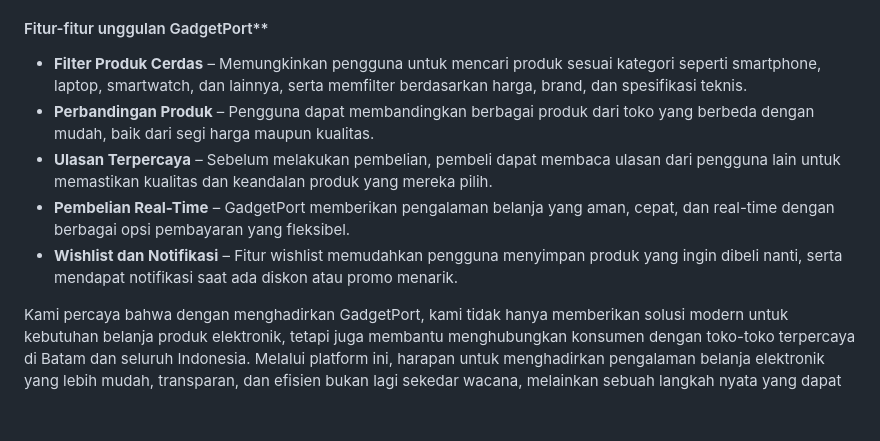
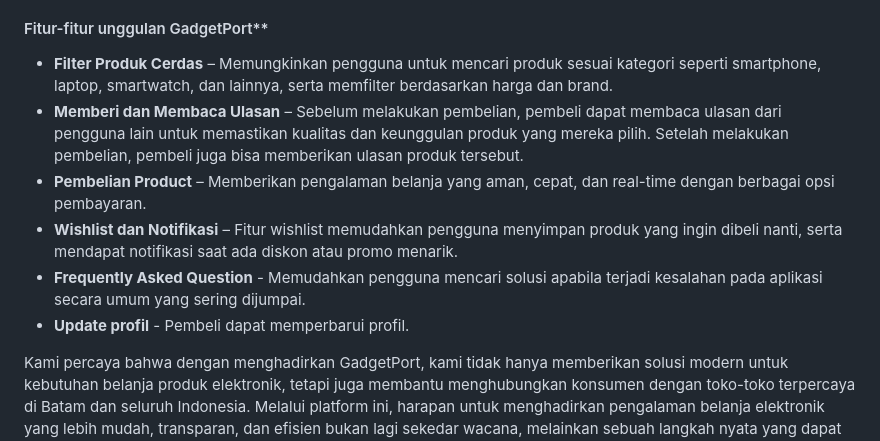
Before and after one commit to PBP-D08/gadget-port, a Markdown page: README.md, the part around the change. Rendered like a GitHub page; blank space fills up the shorter version.

```diff
--- a/README.md
+++ b/README.md
@@ -16,11 +16,12 @@ Di tengah pesatnya perkembangan teknologi dan tingginya permintaan pasar terhada
 Sebagai solusi, kami memperkenalkan "GadgetPort", sebuah platform canggih yang dirancang khusus untuk memenuhi kebutuhan generasi modern dalam membeli produk elektronik. GadgetPort memudahkan para penjual dan pembeli elektronik untuk bertemu dalam satu tempat digital yang terorganisir. Penjual dapat dengan mudah merilis produk terbaru mereka beserta informasi rinci, sementara pembeli dapat melihat katalog produk, membandingkan harga, melihat ulasan pengguna, dan langsung membeli produk yang diinginkan secara aman dan nyaman.
 
 #### Fitur-fitur unggulan GadgetPort**
-- **Filter Produk Cerdas** – Memungkinkan pengguna untuk mencari produk sesuai kategori seperti smartphone, laptop, smartwatch, dan lainnya, serta memfilter berdasarkan harga, brand, dan spesifikasi teknis.
-- **Perbandingan Produk** – Pengguna dapat membandingkan berbagai produk dari toko yang berbeda dengan mudah, baik dari segi harga maupun kualitas.
-- **Ulasan Terpercaya** – Sebelum melakukan pembelian, pembeli dapat membaca ulasan dari pengguna lain untuk memastikan kualitas dan keandalan produk yang mereka pilih.
-- **Pembelian Real-Time** – GadgetPort memberikan pengalaman belanja yang aman, cepat, dan real-time dengan berbagai opsi pembayaran yang fleksibel.
+- **Filter Produk Cerdas** – Memungkinkan pengguna untuk mencari produk sesuai kategori seperti smartphone, laptop, smartwatch, dan lainnya, serta memfilter berdasarkan harga dan brand.
+- **Memberi dan Membaca Ulasan** – Sebelum melakukan pembelian, pembeli dapat membaca ulasan dari pengguna lain untuk memastikan kualitas dan keunggulan produk yang mereka pilih. Setelah melakukan pembelian, pembeli juga bisa memberikan ulasan produk tersebut.
+- **Pembelian Product** – Memberikan pengalaman belanja yang aman, cepat, dan real-time dengan berbagai opsi pembayaran.
 - **Wishlist dan Notifikasi** – Fitur wishlist memudahkan pengguna menyimpan produk yang ingin dibeli nanti, serta mendapat notifikasi saat ada diskon atau promo menarik.
+- **Frequently Asked Question** - Memudahkan pengguna mencari solusi apabila terjadi kesalahan pada aplikasi secara umum yang sering dijumpai.
+- **Update profil** - Pembeli dapat memperbarui profil.
 
 Kami percaya bahwa dengan menghadirkan GadgetPort, kami tidak hanya memberikan solusi modern untuk kebutuhan belanja produk elektronik, tetapi juga membantu menghubungkan konsumen dengan toko-toko terpercaya di Batam dan seluruh Indonesia. Melalui platform ini, harapan untuk menghadirkan pengalaman belanja elektronik yang lebih mudah, transparan, dan efisien bukan lagi sekedar wacana, melainkan sebuah langkah nyata yang dapat diwujudkan bersama-sama. Dengan GadgetPort, masa depan belanja elektronik ada di genggaman Anda.
 
```
